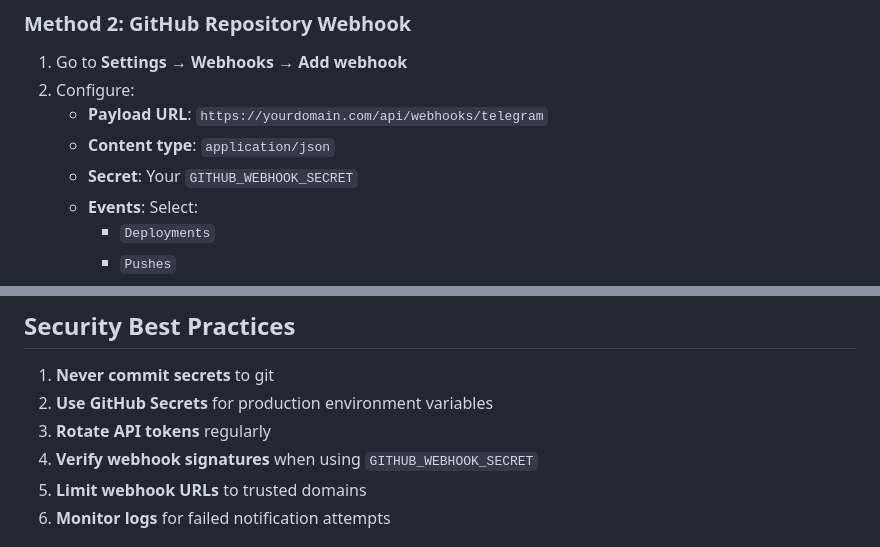
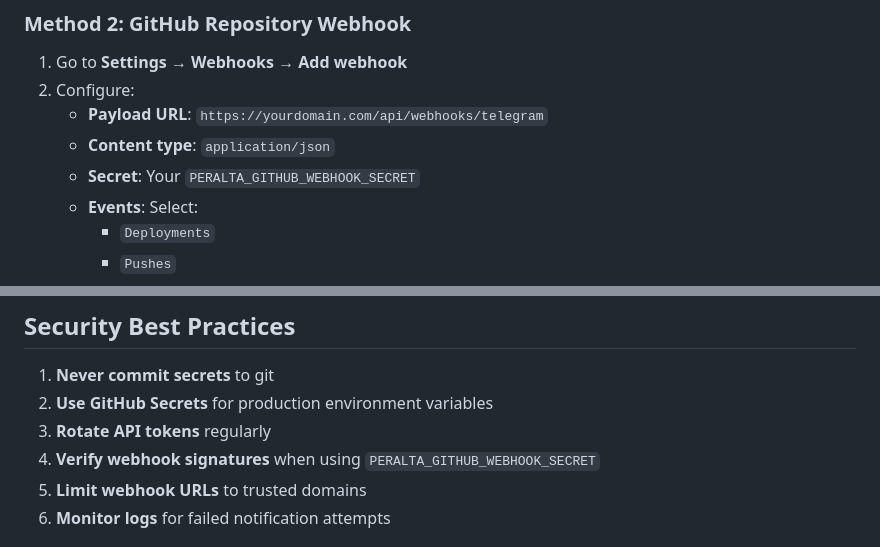
Before and after one commit to Fused-Gaming/vln, a Markdown page: docs/guides/TELEGRAM_SETUP.md, 2 parts joined by grey strips. Drawn GitHub-style.

Commit message:
docs: update all webhook secret references to PERALTA_GITHUB_WEBHOOK_SECRET
Fix remaining references in Step 4 and Security Best Practices sections
to use consistent PERALTA_GITHUB_WEBHOOK_SECRET naming convention

```diff
--- a/docs/guides/TELEGRAM_SETUP.md
+++ b/docs/guides/TELEGRAM_SETUP.md
@@ -92,7 +92,7 @@ The `notify-telegram.yml` workflow triggers automatically on:
 2. Configure:
    - **Payload URL**: `https://yourdomain.com/api/webhooks/telegram`
    - **Content type**: `application/json`
-   - **Secret**: Your `GITHUB_WEBHOOK_SECRET`
+   - **Secret**: Your `PERALTA_GITHUB_WEBHOOK_SECRET`
    - **Events**: Select:
      - `Deployments`
      - `Pushes`
@@ -195,7 +195,7 @@ curl -X POST "https://yourdomain.com/api/notifications/telegram" \
 1. **Never commit secrets** to git
 2. **Use GitHub Secrets** for production environment variables
 3. **Rotate API tokens** regularly
-4. **Verify webhook signatures** when using `GITHUB_WEBHOOK_SECRET`
+4. **Verify webhook signatures** when using `PERALTA_GITHUB_WEBHOOK_SECRET`
 5. **Limit webhook URLs** to trusted domains
 6. **Monitor logs** for failed notification attempts
 
```
